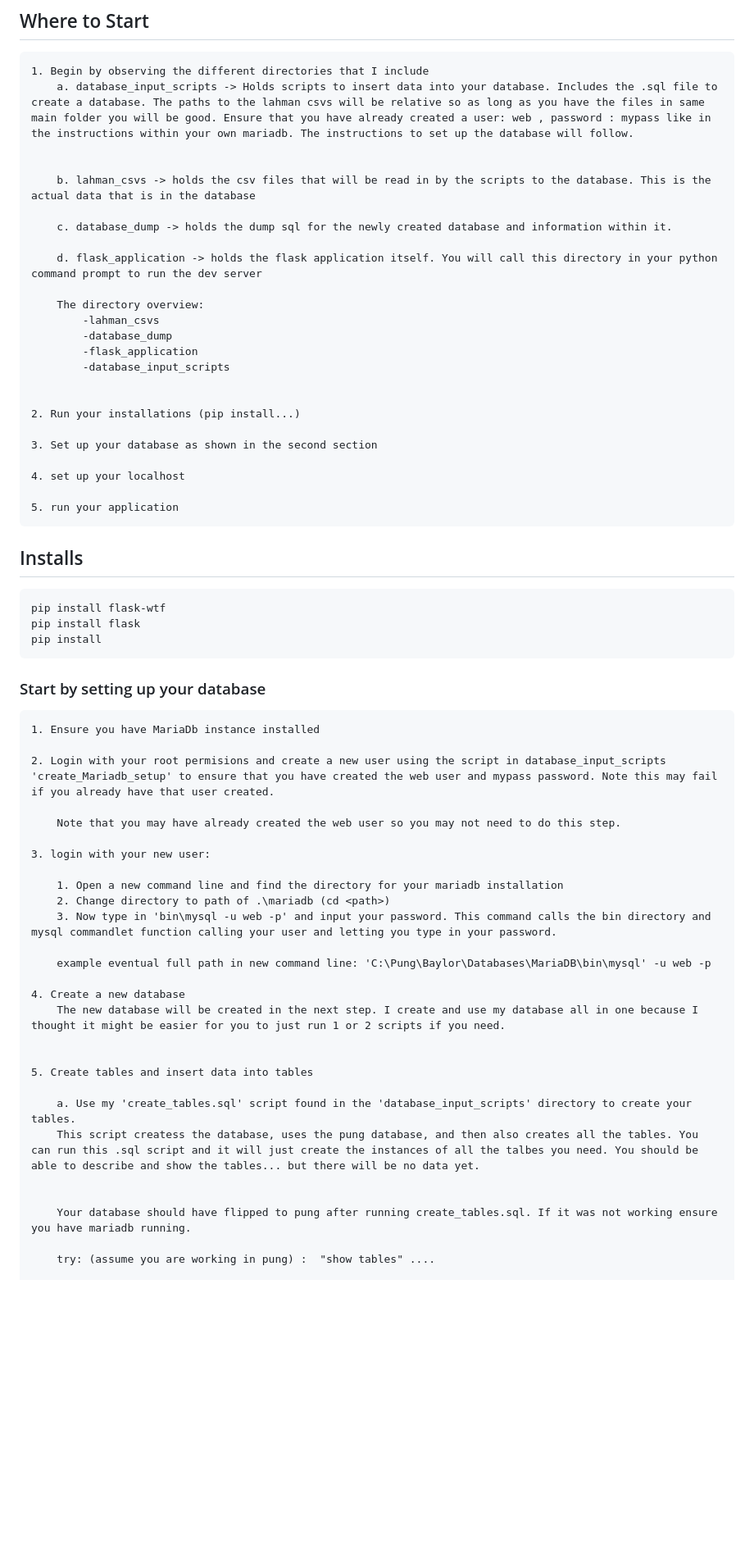
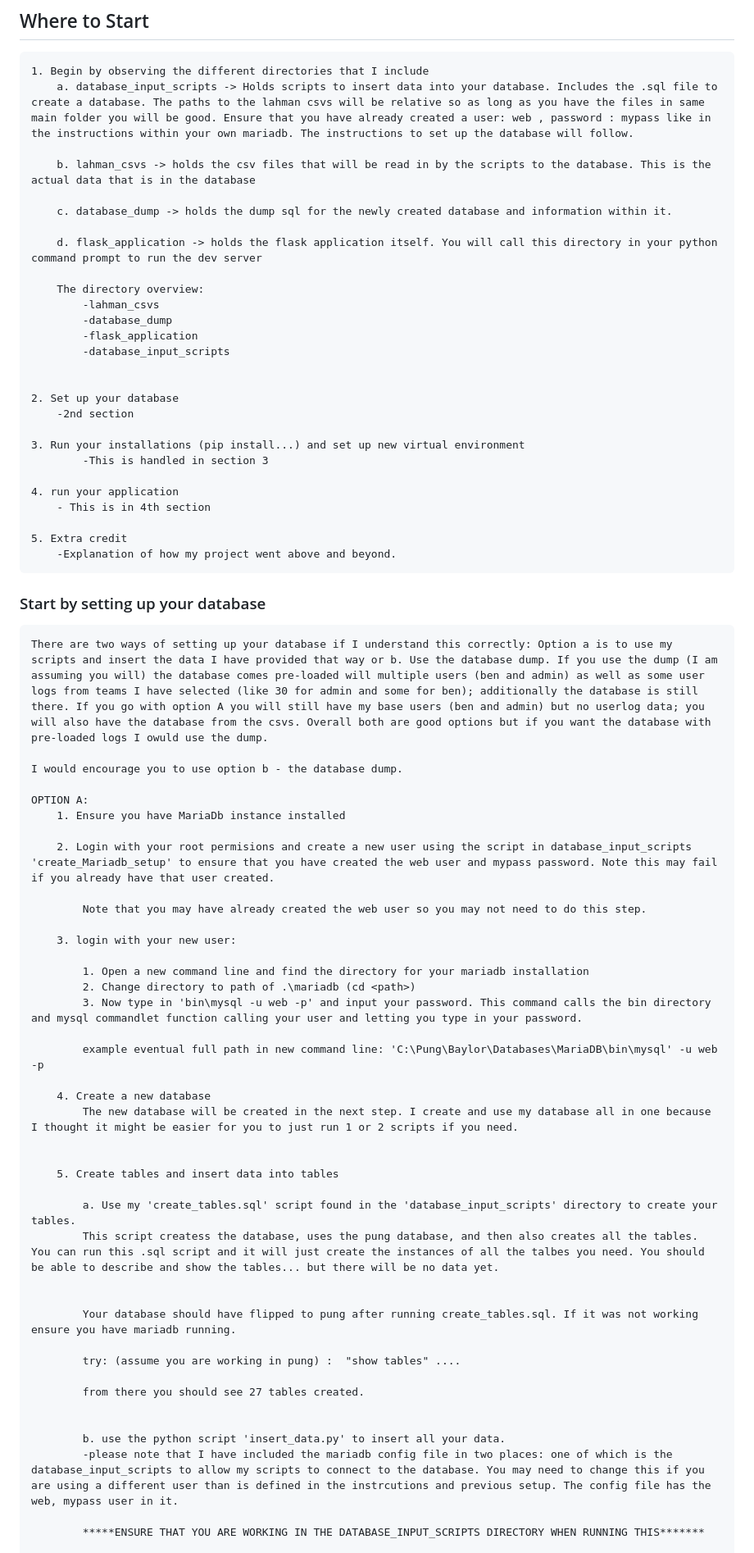
Before and after one commit to bpung05/databaseProj, a Markdown page: README.md, the part around the change printed below. Shown: that part at 82% size. Drawn GitHub-style; blank space fills up the shorter version.

```diff
--- a/README.md
+++ b/README.md
@@ -3,7 +3,6 @@
 ## Where to Start
     1. Begin by observing the different directories that I include
         a. database_input_scripts -> Holds scripts to insert data into your database. Includes the .sql file to create a database. The paths to the lahman csvs will be relative so as long as you have the files in same main folder you will be good. Ensure that you have already created a user: web , password : mypass like in the instructions within your own mariadb. The instructions to set up the database will follow.
-
 
         b. lahman_csvs -> holds the csv files that will be read in by the scripts to the database. This is the actual data that is in the database
 
@@ -18,46 +17,57 @@
             -database_input_scripts
 
 
-    2. Run your installations (pip install...)
+    2. Set up your database
+        -2nd section
 
-    3. Set up your database as shown in the second section
+    3. Run your installations (pip install...) and set up new virtual environment
+            -This is handled in section 3
 
-    4. set up your localhost
+    4. run your application
+        - This is in 4th section
 
-    5. run your application
+    5. Extra credit
+        -Explanation of how my project went above and beyond.
+
+### Start by setting up your database
+    There are two ways of setting up your database if I understand this correctly: Option a is to use my scripts and insert the data I have provided that way or b. Use the database dump. If you use the dump (I am assuming you will) the database comes pre-loaded will multiple users (ben and admin) as well as some user logs from teams I have selected (like 30 for admin and some for ben); additionally the database is still there. If you go with option A you will still have my base users (ben and admin) but no userlog data; you will also have the database from the csvs. Overall both are good options but if you want the database with pre-loaded logs I owuld use the dump.
+
+    I would encourage you to use option b - the database dump.
+
+    OPTION A:
+        1. Ensure you have MariaDb instance installed
+
+        2. Login with your root permisions and create a new user using the script in database_input_scripts 'create_Mariadb_setup' to ensure that you have created the web user and mypass password. Note this may fail if you already have that user created.
+
+            Note that you may have already created the web user so you may not need to do this step.
+
+        3. login with your new user:
+
+            1. Open a new command line and find the directory for your mariadb installation
+            2. Change directory to path of .\mariadb (cd <path>)
+            3. Now type in 'bin\mysql -u web -p' and input your password. This command calls the bin directory and mysql commandlet function calling your user and letting you type in your password.
+
+            example eventual full path in new command line: 'C:\Pung\Baylor\Databases\MariaDB\bin\mysql' -u web -p
+
+        4. Create a new database
+            The new database will be created in the next step. I create and use my database all in one because I thought it might be easier for you to just run 1 or 2 scripts if you need.
 
 
-## Installs
-    pip install flask-wtf
-    pip install flask
-    pip install
-### Start by setting up your database
+        5. Create tables and insert data into tables
 
-    1. Ensure you have MariaDb instance installed
-
-    2. Login with your root permisions and create a new user using the script in database_input_scripts 'create_Mariadb_setup' to ensure that you have created the web user and mypass password. Note this may fail if you already have that user created.
-
-        Note that you may have already created the web user so you may not need to do this step.
-
-    3. login with your new user:
-
-        1. Open a new command line and find the directory for your mariadb installation
-        2. Change directory to path of .\mariadb (cd <path>)
-        3. Now type in 'bin\mysql -u web -p' and input your password. This command calls the bin directory and mysql commandlet function calling your user and letting you type in your password.
-
-        example eventual full path in new command line: 'C:\Pung\Baylor\Databases\MariaDB\bin\mysql' -u web -p
-
-    4. Create a new database
-        The new database will be created in the next step. I create and use my database all in one because I thought it might be easier for you to just run 1 or 2 scripts if you need.
+            a. Use my 'create_tables.sql' script found in the 'database_input_scripts' directory to create your tables.
+            This script createss the database, uses the pung database, and then also creates all the tables. You can run this .sql script and it will just create the instances of all the talbes you need. You should be able to describe and show the tables... but there will be no data yet.
 
 
-    5. Create tables and insert data into tables
+            Your database should have flipped to pung after running create_tables.sql. If it was not working ensure you have mariadb running.
 
-        a. Use my 'create_tables.sql' script found in the 'database_input_scripts' directory to create your tables.
-        This script createss the database, uses the pung database, and then also creates all the tables. You can run this .sql script and it will just create the instances of all the talbes you need. You should be able to describe and show the tables... but there will be no data yet.
+            try: (assume you are working in pung) :  "show tables" ....
+
+            from there you should see 27 tables created.
 
 
-        Your database should have flipped to pung after running create_tables.sql. If it was not working ensure you have mariadb running.
+            b. use the python script 'insert_data.py' to insert all your data.
+            -please note that I have included the mariadb config file in two places: one of which is the database_input_scripts to allow my scripts to connect to the database. You may need to change this if you are using a different user than is defined in the instrcutions and previous setup. The config file has the web, mypass user in it.
 
-        try: (assume you are working in pung) :  "show tables" ....
+            *****ENSURE THAT YOU ARE WORKING IN THE DATABASE_INPUT_SCRIPTS DIRECTORY WHEN RUNNING THIS*******
 
```
Also changed, not shown: other parts of README.md (+100 -19 lines), image-1.png (added), 5 other files.
